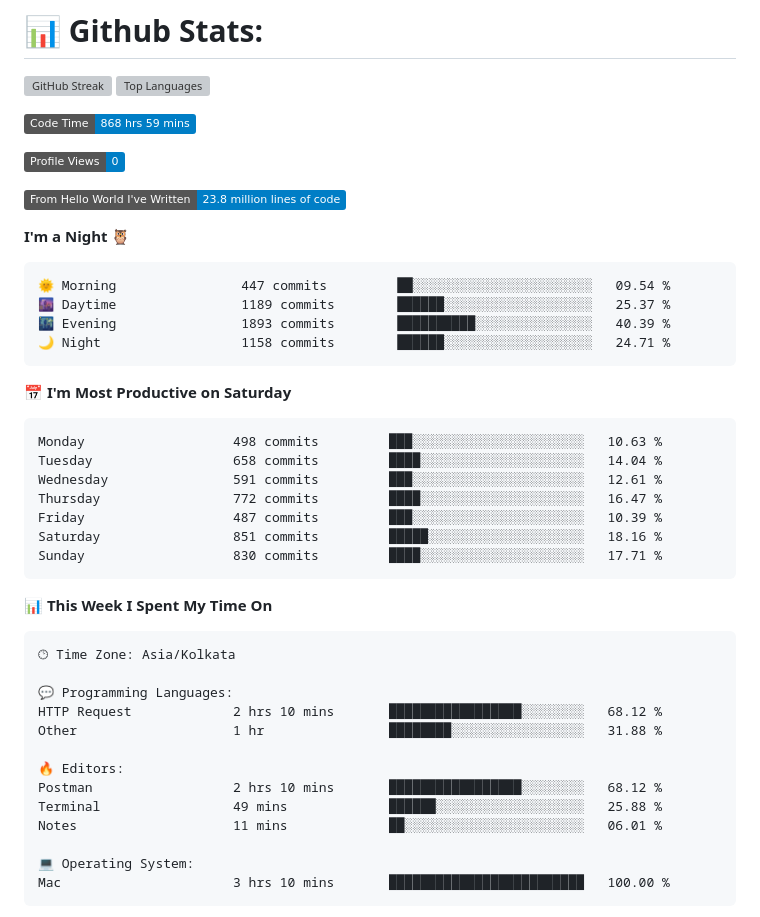
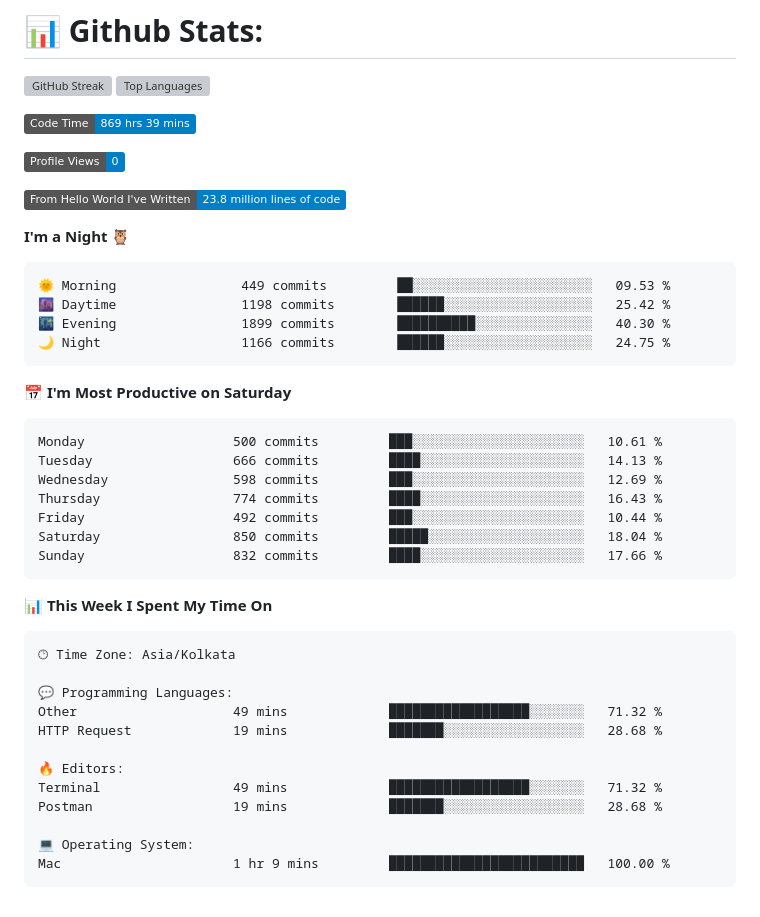
Before and after one commit to codeblooded47/codeblooded47, a Markdown page: README.md, the part around one of its changes. Drawn GitHub-style; badges without logos; grey boxes are pictures that could not be loaded.

Commit message:
Updated with Dev Metrics

````diff
--- a/README.md
+++ b/README.md
@@ -9,7 +9,7 @@
 
 
 <!--START_SECTION:waka-->
-![Code Time](http://img.shields.io/badge/Code%20Time-868%20hrs%2059%20mins-blue)
+![Code Time](http://img.shields.io/badge/Code%20Time-869%20hrs%2039%20mins-blue)
 
 ![Profile Views](http://img.shields.io/badge/Profile%20Views-0-blue)
 
@@ -18,21 +18,21 @@
 **I'm a Night 🦉**
 
 ```text
-🌞 Morning                447 commits         ██░░░░░░░░░░░░░░░░░░░░░░░   09.54 %
-🌆 Daytime                1189 commits        ██████░░░░░░░░░░░░░░░░░░░   25.37 %
-🌃 Evening                1893 commits        ██████████░░░░░░░░░░░░░░░   40.39 %
-🌙 Night                  1158 commits        ██████░░░░░░░░░░░░░░░░░░░   24.71 %
+🌞 Morning                449 commits         ██░░░░░░░░░░░░░░░░░░░░░░░   09.53 %
+🌆 Daytime                1198 commits        ██████░░░░░░░░░░░░░░░░░░░   25.42 %
+🌃 Evening                1899 commits        ██████████░░░░░░░░░░░░░░░   40.30 %
+🌙 Night                  1166 commits        ██████░░░░░░░░░░░░░░░░░░░   24.75 %
 ```
 📅 **I'm Most Productive on Saturday**
 
 ```text
-Monday                   498 commits         ███░░░░░░░░░░░░░░░░░░░░░░   10.63 %
-Tuesday                  658 commits         ████░░░░░░░░░░░░░░░░░░░░░   14.04 %
-Wednesday                591 commits         ███░░░░░░░░░░░░░░░░░░░░░░   12.61 %
-Thursday                 772 commits         ████░░░░░░░░░░░░░░░░░░░░░   16.47 %
-Friday                   487 commits         ███░░░░░░░░░░░░░░░░░░░░░░   10.39 %
-Saturday                 851 commits         █████░░░░░░░░░░░░░░░░░░░░   18.16 %
-Sunday                   830 commits         ████░░░░░░░░░░░░░░░░░░░░░   17.71 %
+Monday                   500 commits         ███░░░░░░░░░░░░░░░░░░░░░░   10.61 %
+Tuesday                  666 commits         ████░░░░░░░░░░░░░░░░░░░░░   14.13 %
+Wednesday                598 commits         ███░░░░░░░░░░░░░░░░░░░░░░   12.69 %
+Thursday                 774 commits         ████░░░░░░░░░░░░░░░░░░░░░   16.43 %
+Friday                   492 commits         ███░░░░░░░░░░░░░░░░░░░░░░   10.44 %
+Saturday                 850 commits         █████░░░░░░░░░░░░░░░░░░░░   18.04 %
+Sunday                   832 commits         ████░░░░░░░░░░░░░░░░░░░░░   17.66 %
 ```
 
 
@@ -42,16 +42,15 @@ Sunday                   830 commits         ████░░░░░░░
 🕑︎ Time Zone: Asia/Kolkata
 
 💬 Programming Languages:
-HTTP Request             2 hrs 10 mins       █████████████████░░░░░░░░   68.12 %
-Other                    1 hr                ████████░░░░░░░░░░░░░░░░░   31.88 %
+Other                    49 mins             ██████████████████░░░░░░░   71.32 %
+HTTP Request             19 mins             ███████░░░░░░░░░░░░░░░░░░   28.68 %
 
 🔥 Editors:
-Postman                  2 hrs 10 mins       █████████████████░░░░░░░░   68.12 %
-Terminal                 49 mins             ██████░░░░░░░░░░░░░░░░░░░   25.88 %
-Notes                    11 mins             ██░░░░░░░░░░░░░░░░░░░░░░░   06.01 %
+Terminal                 49 mins             ██████████████████░░░░░░░   71.32 %
+Postman                  19 mins             ███████░░░░░░░░░░░░░░░░░░   28.68 %
 
 💻 Operating System:
-Mac                      3 hrs 10 mins       █████████████████████████   100.00 %
+Mac                      1 hr 9 mins         █████████████████████████   100.00 %
 ```
 
 
````
Also changed, not shown: other parts of README.md (+1 -1 lines).
